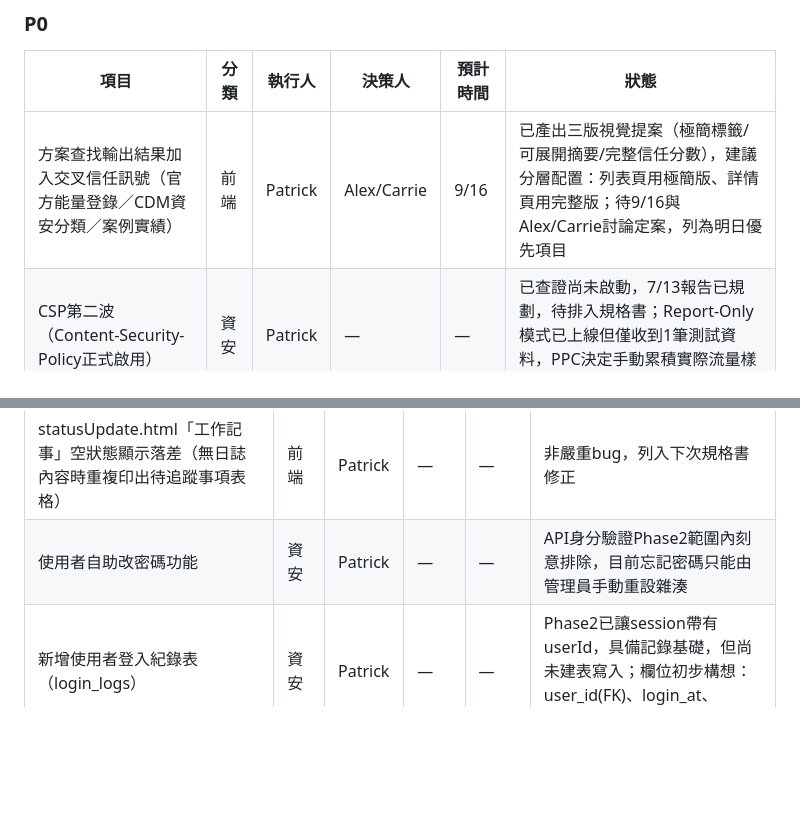
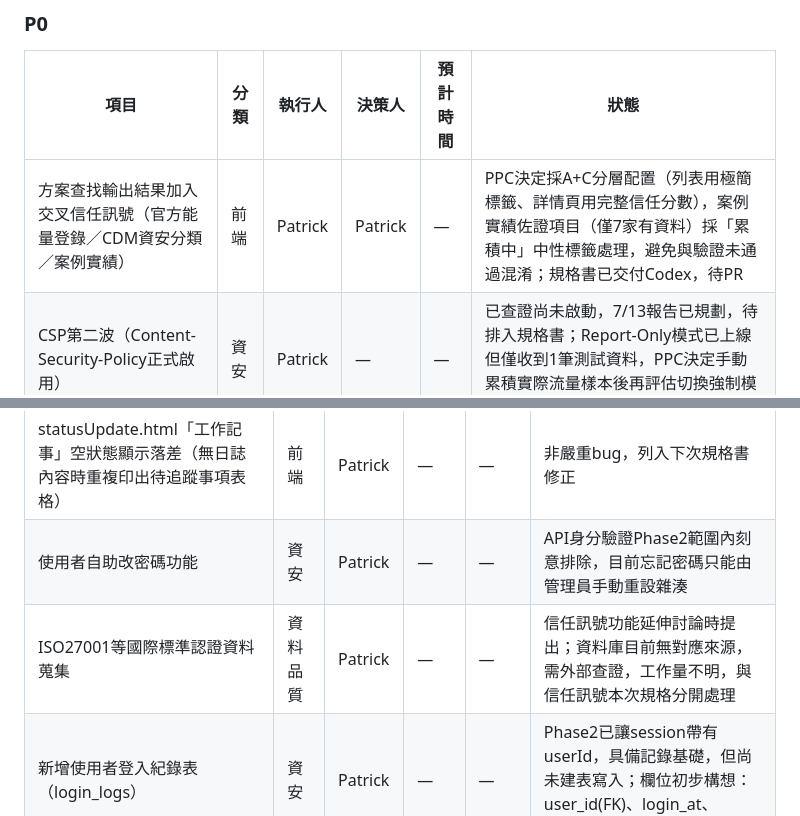
Before and after one commit to Pcc329/weekly-report, a Markdown page: status.md, 2 parts joined by grey strips. Drawn GitHub-style; blank space fills up the shorter version.

```diff
--- a/status.md
+++ b/status.md
@@ -3,7 +3,7 @@
 ### P0
 | 項目 | 分類 | 執行人 | 決策人 | 預計時間 | 狀態 |
 |---|---|---|---|---|---|
-| 方案查找輸出結果加入交叉信任訊號（官方能量登錄／CDM資安分類／案例實績） | 前端 | Patrick | Alex/Carrie | 9/16 | 已產出三版視覺提案（極簡標籤/可展開摘要/完整信任分數），建議分層配置：列表頁用極簡版、詳情頁用完整版；待9/16與Alex/Carrie討論定案，列為明日優先項目 |
+| 方案查找輸出結果加入交叉信任訊號（官方能量登錄／CDM資安分類／案例實績） | 前端 | Patrick | Patrick | — | PPC決定採A+C分層配置（列表用極簡標籤、詳情頁用完整信任分數），案例實績佐證項目（僅7家有資料）採「累積中」中性標籤處理，避免與驗證未通過混淆；規格書已交付Codex，待PR |
 | CSP第二波（Content-Security-Policy正式啟用） | 資安 | Patrick | — | — | 已查證尚未啟動，7/13報告已規劃，待排入規格書；Report-Only模式已上線但僅收到1筆測試資料，PPC決定手動累積實際流量樣本後再評估切換強制模式 |
 
 ### P1
@@ -35,6 +35,7 @@
 | CDM分類前端badge呈現方式 | 前端 | — | Alex | — | 已暫緩，UI方向未定，可能與上項合併規劃 |
 | statusUpdate.html「工作記事」空狀態顯示落差（無日誌內容時重複印出待追蹤事項表格） | 前端 | Patrick | — | — | 非嚴重bug，列入下次規格書修正 |
 | 使用者自助改密碼功能 | 資安 | Patrick | — | — | API身分驗證Phase2範圍內刻意排除，目前忘記密碼只能由管理員手動重設雜湊 |
+| ISO27001等國際標準認證資料蒐集 | 資料品質 | Patrick | — | — | 信任訊號功能延伸討論時提出；資料庫目前無對應來源，需外部查證，工作量不明，與信任訊號本次規格分開處理 |
 | 新增使用者登入紀錄表（login_logs） | 資安 | Patrick | — | — | Phase2已讓session帶有userId，具備記錄基礎，但尚未建表寫入；欄位初步構想：user_id(FK)、login_at、ip_address |
 
 ---
```
Also changed, not shown: other parts of status.md (+37 -0 lines).
